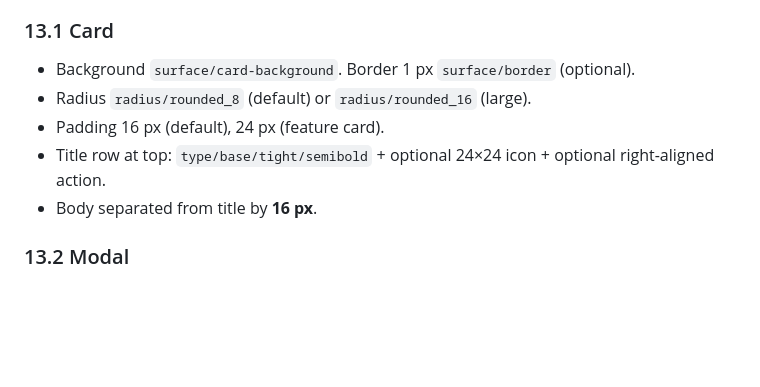
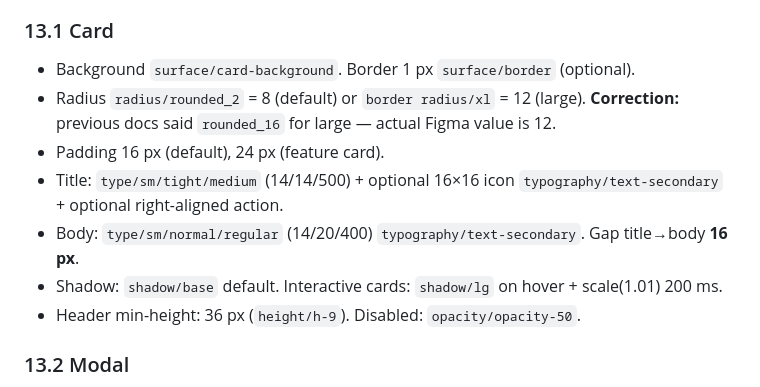
Before and after one commit to nilanjan-cmyk/horizon-ds-guidelines, a Markdown page: Guidelines_Product Design.md, the part around the change. Rendered like a GitHub page; blank space fills up the shorter version.

Commit message:
auto: 2026-05-15 16:10:39

```diff
--- a/Guidelines_Product Design.md
+++ b/Guidelines_Product Design.md
@@ -355,10 +355,12 @@ This section documents every component page in the Horizon DS. Each entry covers
 ### 13.1 Card
 
 - Background `surface/card-background`. Border 1 px `surface/border` (optional).
-- Radius `radius/rounded_8` (default) or `radius/rounded_16` (large).
+- Radius `radius/rounded_2` = 8 (default) or `border radius/xl` = 12 (large). **Correction:** previous docs said `rounded_16` for large — actual Figma value is 12.
 - Padding 16 px (default), 24 px (feature card).
-- Title row at top: `type/base/tight/semibold` + optional 24×24 icon + optional right-aligned action.
-- Body separated from title by **16 px**.
+- Title: `type/sm/tight/medium` (14/14/500) + optional 16×16 icon `typography/text-secondary` + optional right-aligned action.
+- Body: `type/sm/normal/regular` (14/20/400) `typography/text-secondary`. Gap title→body **16 px**.
+- Shadow: `shadow/base` default. Interactive cards: `shadow/lg` on hover + scale(1.01) 200 ms.
+- Header min-height: 36 px (`height/h-9`). Disabled: `opacity/opacity-50`.
 
 ### 13.2 Modal
 
```
